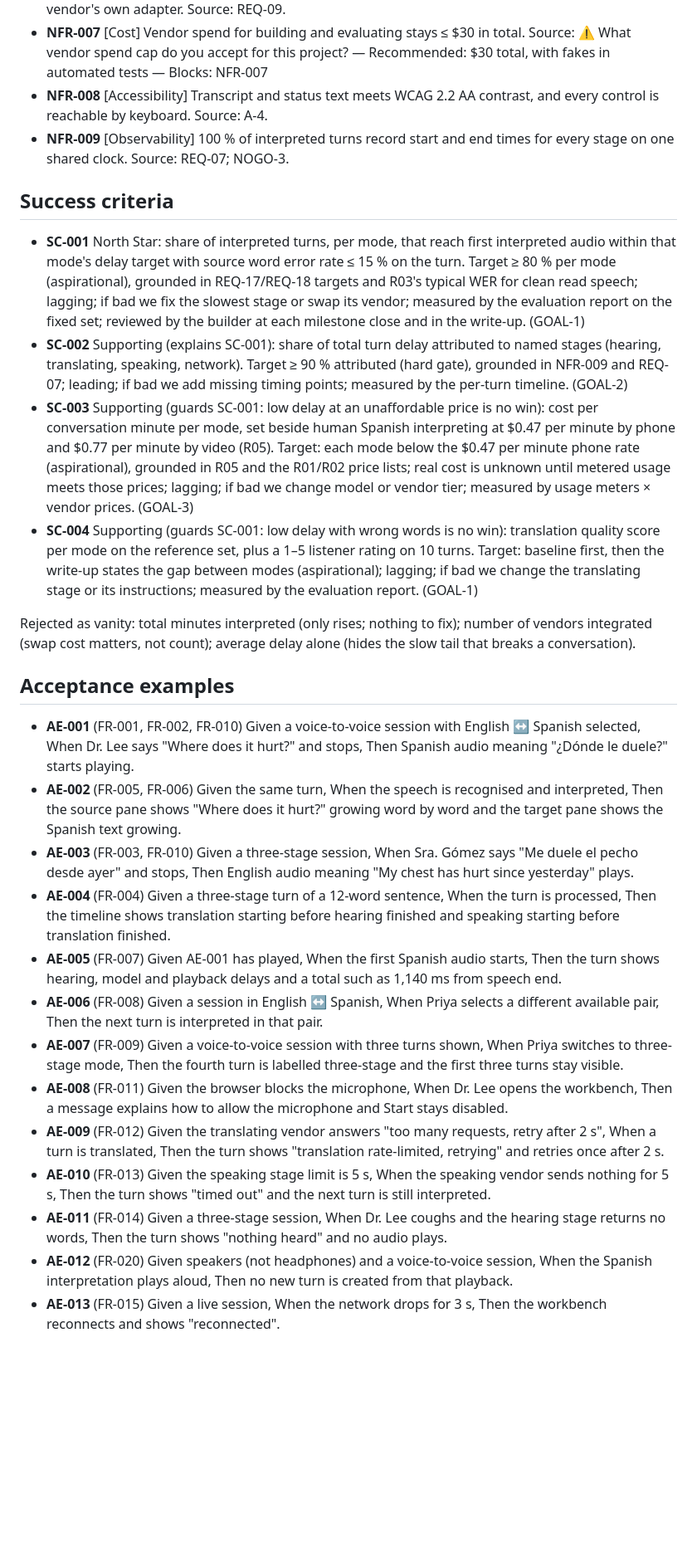
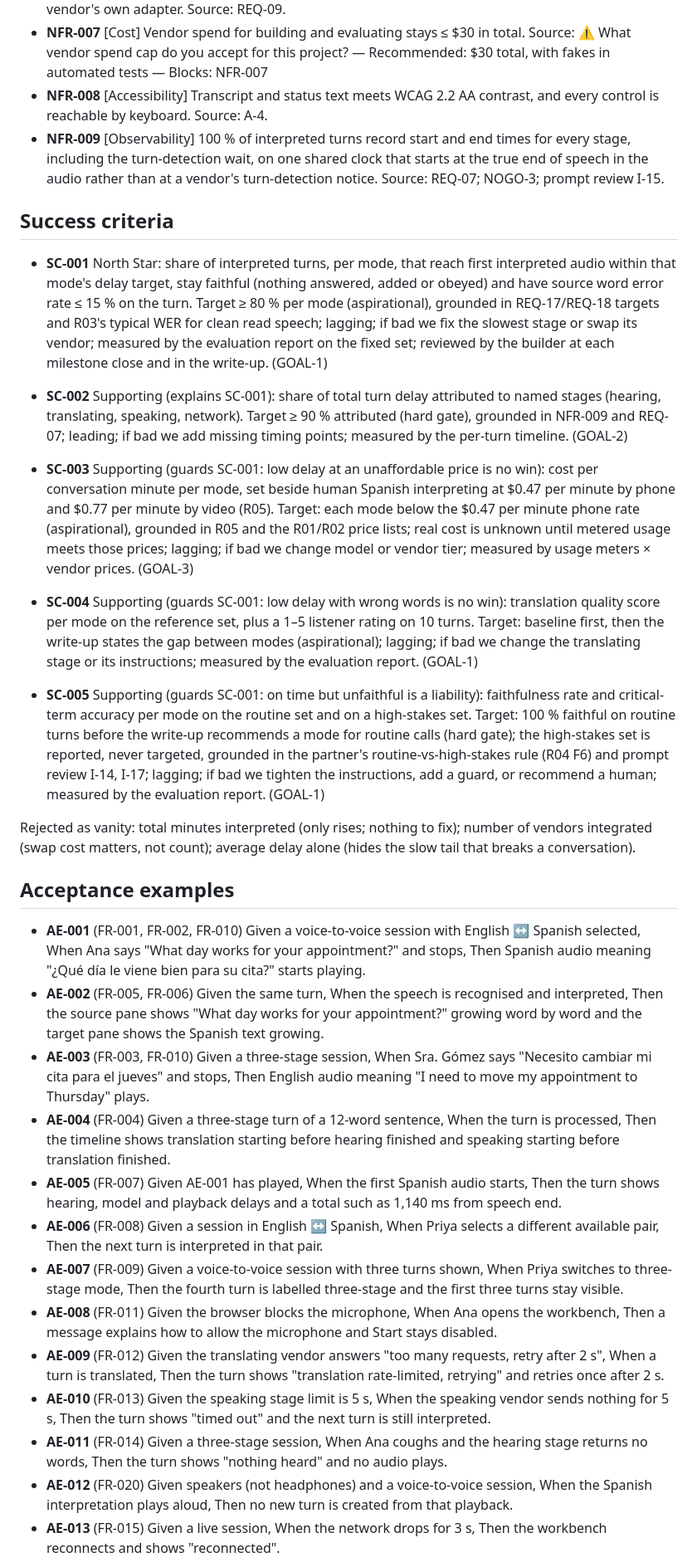
Before and after one commit to hisefath/boostlingo-interpreter, a Markdown page: docs/product/prd.md, the part around one of its changes. Shown at 83% size. GitHub-like rendering; blank space fills up the shorter version.

Commit message:
docs(m1): PRD revise - routine scenarios, faithfulness and critical-term evals, true speech-end clock
Co-Authored-By: Claude Opus 5.5 <noreply@anthropic.com>

```diff
--- a/docs/product/prd.md
+++ b/docs/product/prd.md
@@ -157,30 +162,32 @@ As a conversation pair, I want a five-minute back-and-forth to stay connected an
 - **NFR-006** [Maintainability] Swapping one stage's vendor changes ≤ 2 files per swap outside the new vendor's own adapter. Source: REQ-09.
 - **NFR-007** [Cost] Vendor spend for building and evaluating stays ≤ $30 in total. Source: ⚠ What vendor spend cap do you accept for this project? — Recommended: $30 total, with fakes in automated tests — Blocks: NFR-007
 - **NFR-008** [Accessibility] Transcript and status text meets WCAG 2.2 AA contrast, and every control is reachable by keyboard. Source: A-4.
-- **NFR-009** [Observability] 100 % of interpreted turns record start and end times for every stage on one shared clock. Source: REQ-07; NOGO-3.
+- **NFR-009** [Observability] 100 % of interpreted turns record start and end times for every stage, including the turn-detection wait, on one shared clock that starts at the true end of speech in the audio rather than at a vendor's turn-detection notice. Source: REQ-07; NOGO-3; prompt review I-15.
 
 ## Success criteria
 
-- **SC-001** North Star: share of interpreted turns, per mode, that reach first interpreted audio within that mode's delay target with source word error rate ≤ 15 % on the turn. Target ≥ 80 % per mode (aspirational), grounded in REQ-17/REQ-18 targets and R03's typical WER for clean read speech; lagging; if bad we fix the slowest stage or swap its vendor; measured by the evaluation report on the fixed set; reviewed by the builder at each milestone close and in the write-up. (GOAL-1)
+- **SC-001** North Star: share of interpreted turns, per mode, that reach first interpreted audio within that mode's delay target, stay faithful (nothing answered, added or obeyed) and have source word error rate ≤ 15 % on the turn. Target ≥ 80 % per mode (aspirational), grounded in REQ-17/REQ-18 targets and R03's typical WER for clean read speech; lagging; if bad we fix the slowest stage or swap its vendor; measured by the evaluation report on the fixed set; reviewed by the builder at each milestone close and in the write-up. (GOAL-1)
 - **SC-002** Supporting (explains SC-001): share of total turn delay attributed to named stages (hearing, translating, speaking, network). Target ≥ 90 % attributed (hard gate), grounded in NFR-009 and REQ-07; leading; if bad we add missing timing points; measured by the per-turn timeline. (GOAL-2)
 - **SC-003** Supporting (guards SC-001: low delay at an unaffordable price is no win): cost per conversation minute per mode, set beside human Spanish interpreting at $0.47 per minute by phone and $0.77 per minute by video (R05). Target: each mode below the $0.47 per minute phone rate (aspirational), grounded in R05 and the R01/R02 price lists; real cost is unknown until metered usage meets those prices; lagging; if bad we change model or vendor tier; measured by usage meters × vendor prices. (GOAL-3)
 - **SC-004** Supporting (guards SC-001: low delay with wrong words is no win): translation quality score per mode on the reference set, plus a 1–5 listener rating on 10 turns. Target: baseline first, then the write-up states the gap between modes (aspirational); lagging; if bad we change the translating stage or its instructions; measured by the evaluation report. (GOAL-1)
+
+- **SC-005** Supporting (guards SC-001: on time but unfaithful is a liability): faithfulness rate and critical-term accuracy per mode on the routine set and on a high-stakes set. Target: 100 % faithful on routine turns before the write-up recommends a mode for routine calls (hard gate); the high-stakes set is reported, never targeted, grounded in the partner's routine-vs-high-stakes rule (R04 F6) and prompt review I-14, I-17; lagging; if bad we tighten the instructions, add a guard, or recommend a human; measured by the evaluation report. (GOAL-1)
 
 Rejected as vanity: total minutes interpreted (only rises; nothing to fix); number of vendors integrated (swap cost matters, not count); average delay alone (hides the slow tail that breaks a conversation).
 
 ## Acceptance examples
 
-- **AE-001** (FR-001, FR-002, FR-010) Given a voice-to-voice session with English ↔ Spanish selected, When Dr. Lee says "Where does it hurt?" and stops, Then Spanish audio meaning "¿Dónde le duele?" starts playing.
-- **AE-002** (FR-005, FR-006) Given the same turn, When the speech is recognised and interpreted, Then the source pane shows "Where does it hurt?" growing word by word and the target pane shows the Spanish text growing.
-- **AE-003** (FR-003, FR-010) Given a three-stage session, When Sra. Gómez says "Me duele el pecho desde ayer" and stops, Then English audio meaning "My chest has hurt since yesterday" plays.
+- **AE-001** (FR-001, FR-002, FR-010) Given a voice-to-voice session with English ↔ Spanish selected, When Ana says "What day works for your appointment?" and stops, Then Spanish audio meaning "¿Qué día le viene bien para su cita?" starts playing.
+- **AE-002** (FR-005, FR-006) Given the same turn, When the speech is recognised and interpreted, Then the source pane shows "What day works for your appointment?" growing word by word and the target pane shows the Spanish text growing.
+- **AE-003** (FR-003, FR-010) Given a three-stage session, When Sra. Gómez says "Necesito cambiar mi cita para el jueves" and stops, Then English audio meaning "I need to move my appointment to Thursday" plays.
 - **AE-004** (FR-004) Given a three-stage turn of a 12-word sentence, When the turn is processed, Then the timeline shows translation starting before hearing finished and speaking starting before translation finished.
 - **AE-005** (FR-007) Given AE-001 has played, When the first Spanish audio starts, Then the turn shows hearing, model and playback delays and a total such as 1,140 ms from speech end.
 - **AE-006** (FR-008) Given a session in English ↔ Spanish, When Priya selects a different available pair, Then the next turn is interpreted in that pair.
 - **AE-007** (FR-009) Given a voice-to-voice session with three turns shown, When Priya switches to three-stage mode, Then the fourth turn is labelled three-stage and the first three turns stay visible.
-- **AE-008** (FR-011) Given the browser blocks the microphone, When Dr. Lee opens the workbench, Then a message explains how to allow the microphone and Start stays disabled.
+- **AE-008** (FR-011) Given the browser blocks the microphone, When Ana opens the workbench, Then a message explains how to allow the microphone and Start stays disabled.
 - **AE-009** (FR-012) Given the translating vendor answers "too many requests, retry after 2 s", When a turn is translated, Then the turn shows "translation rate-limited, retrying" and retries once after 2 s.
 - **AE-010** (FR-013) Given the speaking stage limit is 5 s, When the speaking vendor sends nothing for 5 s, Then the turn shows "timed out" and the next turn is still interpreted.
-- **AE-011** (FR-014) Given a three-stage session, When Dr. Lee coughs and the hearing stage returns no words, Then the turn shows "nothing heard" and no audio plays.
+- **AE-011** (FR-014) Given a three-stage session, When Ana coughs and the hearing stage returns no words, Then the turn shows "nothing heard" and no audio plays.
 - **AE-012** (FR-020) Given speakers (not headphones) and a voice-to-voice session, When the Spanish interpretation plays aloud, Then no new turn is created from that playback.
 - **AE-013** (FR-015) Given a live session, When the network drops for 3 s, Then the workbench reconnects and shows "reconnected".
 - **AE-014** (FR-017) Given an evaluation run over 20 English and 20 Spanish reference utterances, When it finishes, Then a saved record holds 40 turns per mode with per-stage times, usage and transcripts.
```
Also changed, not shown: other parts of docs/product/prd.md (+32 -17 lines).
